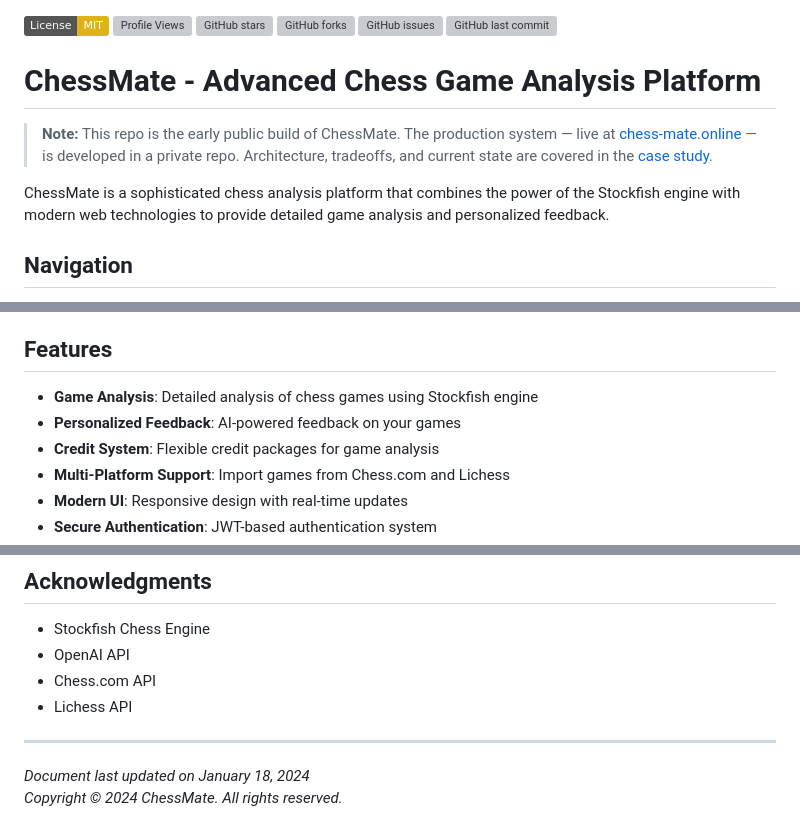
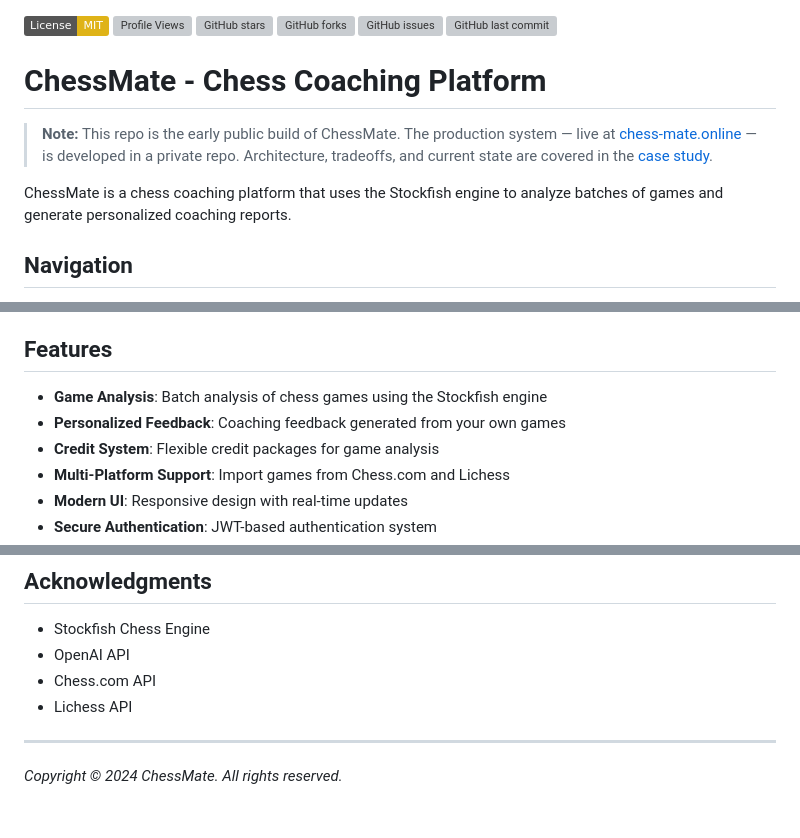
Before and after one commit to ahmed5145/ChessMate, a Markdown page: README.md, 3 parts joined by grey strips. GitHub-like rendering; badges without logos; grey boxes are pictures that could not be loaded.

Commit message:
Revise README for ChessMate project details
Updated project description and features for clarity.

```diff
--- a/README.md
+++ b/README.md
@@ -5,5 +5,5 @@
 [![GitHub issues](https://img.shields.io/github/issues/ahmed5145/chessmate.svg)](https://github.com/ahmed5145/chessmate/issues)
 ![GitHub last commit](https://img.shields.io/github/last-commit/ahmed5145/chessmate)
 
-# ChessMate - Advanced Chess Game Analysis Platform
+# ChessMate - Chess Coaching Platform
 
@@ -11,5 +11,5 @@
 
-ChessMate is a sophisticated chess analysis platform that combines the power of the Stockfish engine with modern web technologies to provide detailed game analysis and personalized feedback.
+ChessMate is a chess coaching platform that uses the Stockfish engine to analyze batches of games and generate personalized coaching reports.
 
 ## Navigation
 - [Features](#features)
@@ -24,8 +24,8 @@ ChessMate is a sophisticated chess analysis platform that combines the power of
 
 ## Features
 
-- **Game Analysis**: Detailed analysis of chess games using Stockfish engine
-- **Personalized Feedback**: AI-powered feedback on your games
+- **Game Analysis**: Batch analysis of chess games using the Stockfish engine
+- **Personalized Feedback**: Coaching feedback generated from your own games
 - **Credit System**: Flexible credit packages for game analysis
 - **Multi-Platform Support**: Import games from Chess.com and Lichess
 - **Modern UI**: Responsive design with real-time updates
@@ -152,5 +152,4 @@ This project is licensed under the MIT License - see the [LICENSE](LICENSE) file
 - Lichess API
 
 ---
-*Document last updated on January 18, 2024*
 *Copyright © 2024 ChessMate. All rights reserved.*
```
Also changed, not shown: other parts of README.md (+1 -1 lines).
